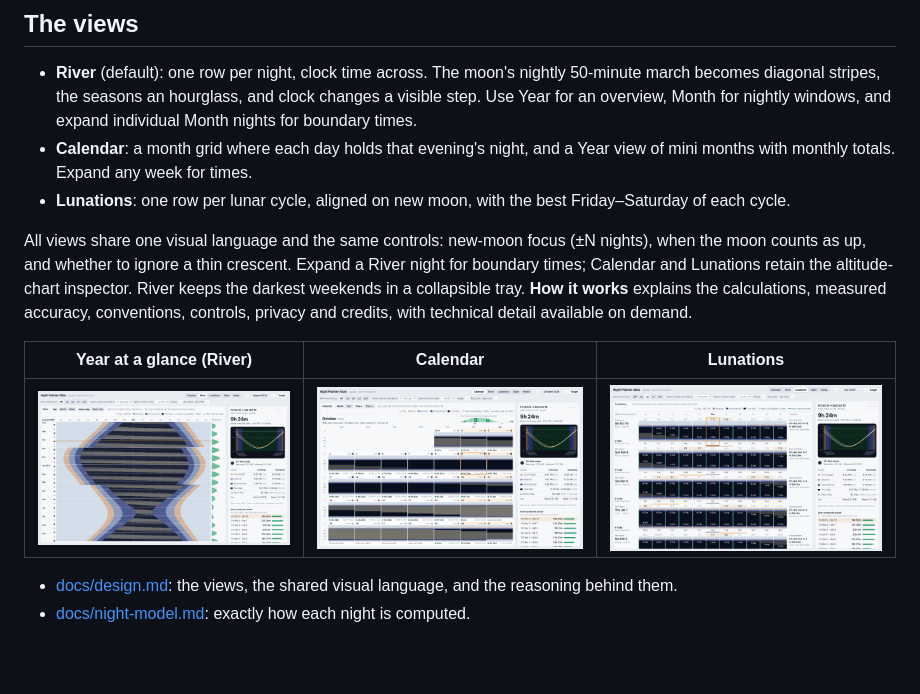
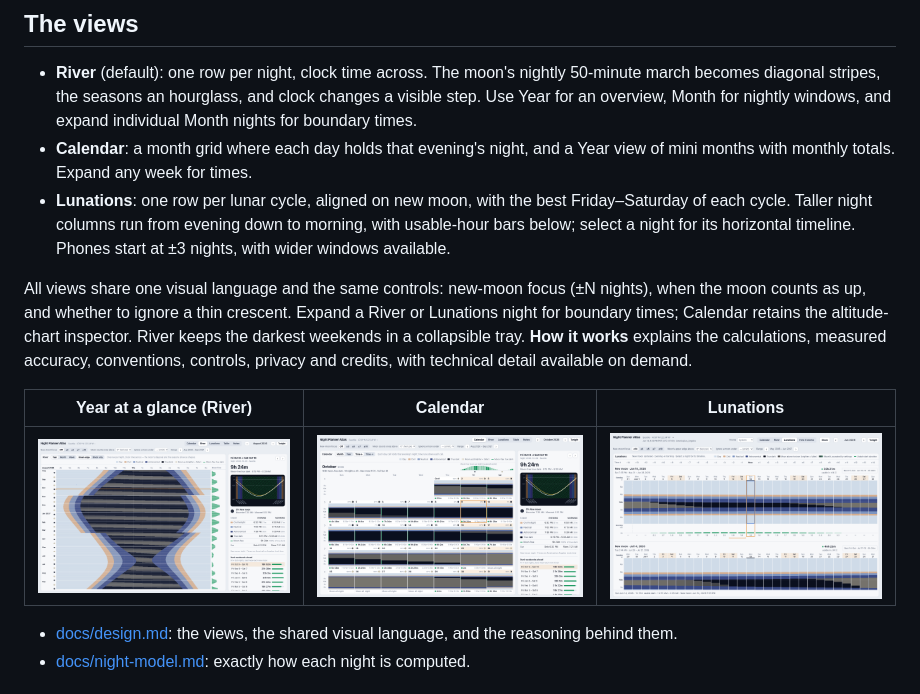
Before and after one commit to mikemag/night-planner-atlas, a Markdown page: README.md, the part around the change. GitHub-like rendering; pictures changed too: docs/images/lunations.png; blank space fills up the shorter version.

Commit message:
Make Lunations readable and keep night details in context

```diff
--- a/README.md
+++ b/README.md
@@ -18,17 +18,18 @@ track where it is going.
 - **Calendar**: a month grid where each day holds that evening's night, and a Year view of mini
   months with monthly totals. Expand any week for times.
 - **Lunations**: one row per lunar cycle, aligned on new moon, with the best Friday–Saturday of
-  each cycle.
+  each cycle. Taller night columns run from evening down to morning, with usable-hour bars below;
+  select a night for its horizontal timeline. Phones start at ±3 nights, with wider windows available.
 
 All views share one visual language and the same controls: new-moon focus (±N nights), when the
-moon counts as up, and whether to ignore a thin crescent. Expand a River night for boundary times;
-Calendar and Lunations retain the altitude-chart inspector. River keeps the darkest weekends
+moon counts as up, and whether to ignore a thin crescent. Expand a River or Lunations night for
+boundary times; Calendar retains the altitude-chart inspector. River keeps the darkest weekends
 in a collapsible tray. **How it works** explains the calculations, measured accuracy, conventions,
 controls, privacy and credits, with technical detail available on demand.
 
-| Year at a glance (River)                        | Calendar                                           | Lunations                                          |
-| ----------------------------------------------- | -------------------------------------------------- | -------------------------------------------------- |
-| ![River, Year zoom](docs/images/river-year.png) | ![Calendar, month](docs/images/calendar-month.png) | ![Lunations, ±5 nights](docs/images/lunations.png) |
+| Year at a glance (River)                        | Calendar                                           | Lunations                                           |
+| ----------------------------------------------- | -------------------------------------------------- | --------------------------------------------------- |
+| ![River, Year zoom](docs/images/river-year.png) | ![Calendar, month](docs/images/calendar-month.png) | ![Lunations, ±14 nights](docs/images/lunations.png) |
 
 - [docs/design.md](docs/design.md): the views, the shared visual language, and the reasoning
   behind them.
```
Also changed, not shown: docs/design.md (+31 -10 lines), 16 other files.
